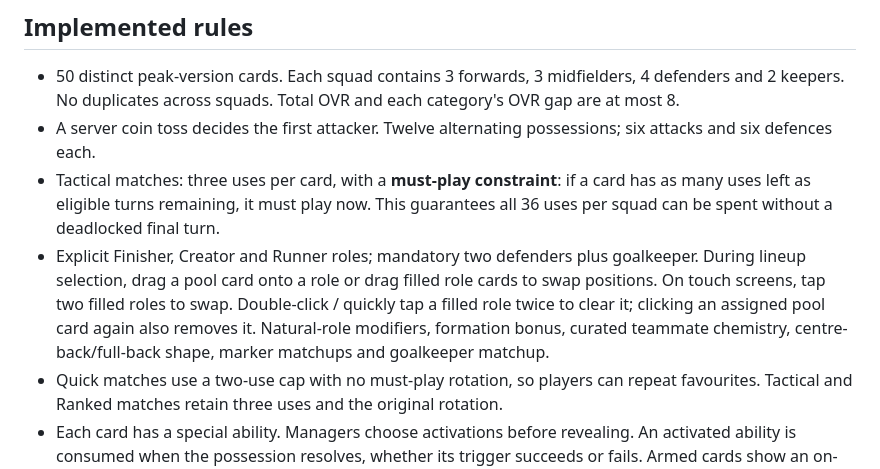
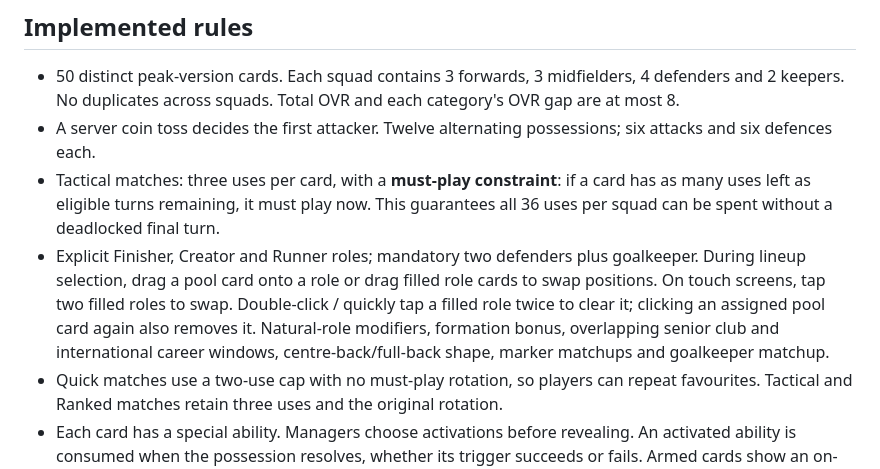
Before and after one commit to Jatvish/football_card_game, a Markdown page: README.md, the part around the change. Drawn GitHub-style.

Commit message:
Clarify chemistry career-window coverage

```diff
--- a/README.md
+++ b/README.md
@@ -18,7 +18,7 @@ Choose **Quick Match** (6 possessions, 2 uses per card and no forced rotation),
 - 50 distinct peak-version cards. Each squad contains 3 forwards, 3 midfielders, 4 defenders and 2 keepers. No duplicates across squads. Total OVR and each category's OVR gap are at most 8.
 - A server coin toss decides the first attacker. Twelve alternating possessions; six attacks and six defences each.
 - Tactical matches: three uses per card, with a **must-play constraint**: if a card has as many uses left as eligible turns remaining, it must play now. This guarantees all 36 uses per squad can be spent without a deadlocked final turn.
-- Explicit Finisher, Creator and Runner roles; mandatory two defenders plus goalkeeper. During lineup selection, drag a pool card onto a role or drag filled role cards to swap positions. On touch screens, tap two filled roles to swap. Double-click / quickly tap a filled role twice to clear it; clicking an assigned pool card again also removes it. Natural-role modifiers, formation bonus, curated teammate chemistry, centre-back/full-back shape, marker matchups and goalkeeper matchup.
+- Explicit Finisher, Creator and Runner roles; mandatory two defenders plus goalkeeper. During lineup selection, drag a pool card onto a role or drag filled role cards to swap positions. On touch screens, tap two filled roles to swap. Double-click / quickly tap a filled role twice to clear it; clicking an assigned pool card again also removes it. Natural-role modifiers, formation bonus, overlapping senior club and international career windows, centre-back/full-back shape, marker matchups and goalkeeper matchup.
 - Quick matches use a two-use cap with no must-play rotation, so players can repeat favourites. Tactical and Ranked matches retain three uses and the original rotation.
 - Each card has a special ability. Managers choose activations before revealing. An activated ability is consumed when the possession resolves, whether its trigger succeeds or fails. Armed cards show an on-card status and expected bonus; resolved lineup slots and the replay show the exact `+2` / `+3` outcome or `NOT TRIGGERED · USED` beside the player.
 - Both lineups remain secret until committed. The defender then assigns two different markers. One attacker stays unmarked. Both players review the full result before the next possession.
```
